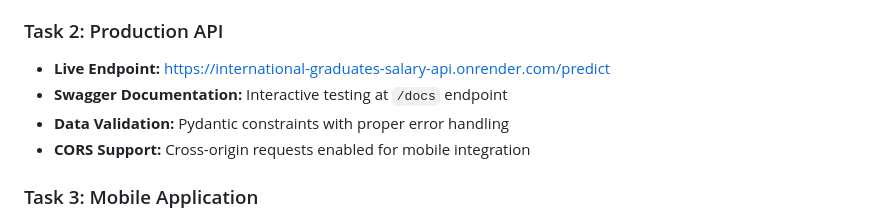
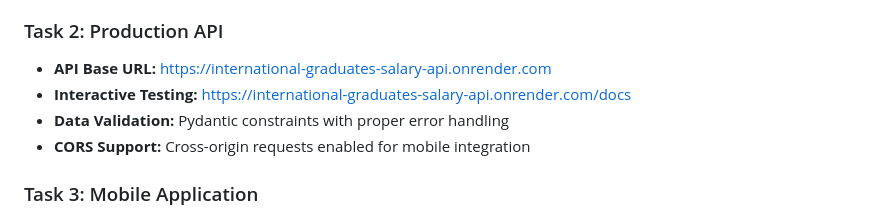
Before and after one commit to Chol1000/linear_regression_model, a Markdown page: README.md, the part around the change. Rendered like a GitHub page.

Commit message:
Fix Task 2 API endpoint link - remove /predict direct access

```diff
--- a/README.md
+++ b/README.md
@@ -303,8 +303,8 @@ Linear Regression was selected as the production model based on:
 - **Model Persistence:** Saved models with preprocessing pipeline
 
 ### Task 2: Production API
-- **Live Endpoint:** https://international-graduates-salary-api.onrender.com/predict
-- **Swagger Documentation:** Interactive testing at `/docs` endpoint
+- **API Base URL:** https://international-graduates-salary-api.onrender.com
+- **Interactive Testing:** https://international-graduates-salary-api.onrender.com/docs
 - **Data Validation:** Pydantic constraints with proper error handling
 - **CORS Support:** Cross-origin requests enabled for mobile integration
 
```
